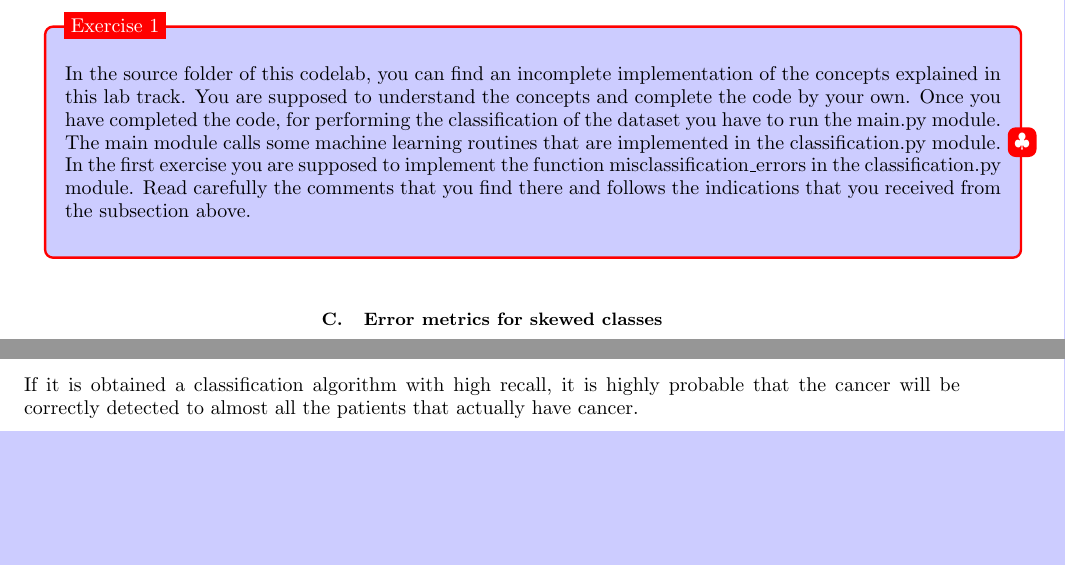
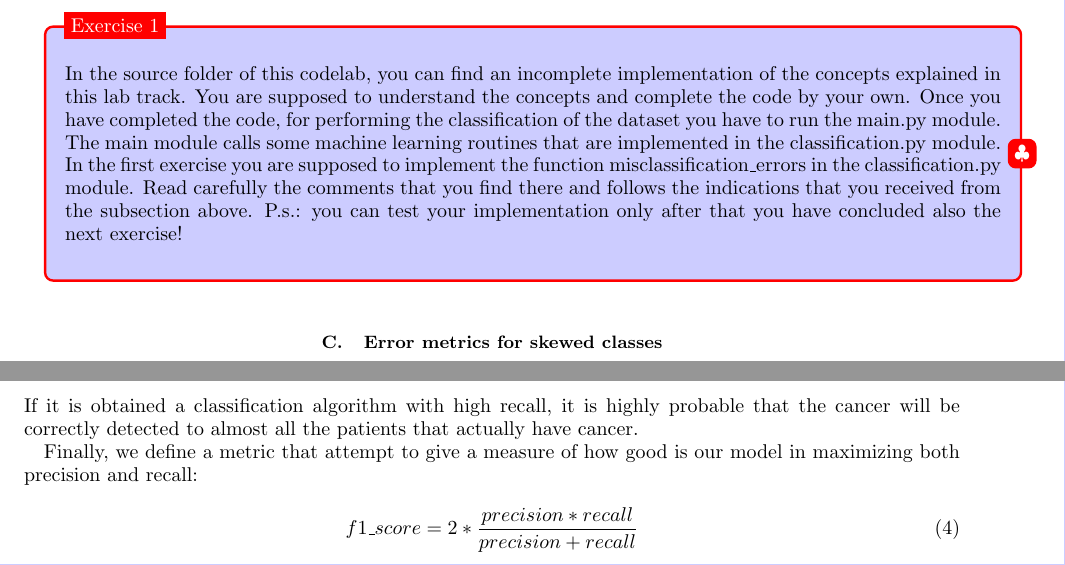
Before and after one commit to alessandroferrari/Data_Scientist_for_a_Day, a LaTeX paper (Data_Scientist_for_a_Day.tex): two parts of page 6 of 10, joined at a grey line, cut so that both start at the same text, the shorter picture padded with empty space. Compiled offline with pdfLaTeX.

Commit message:
Merge from completed branch

```diff
--- a/Data_Scientist_for_a_Day.tex
+++ b/Data_Scientist_for_a_Day.tex
@@ -201,7 +201,7 @@ This gives a measure of how well the learnt hypothesis will generalize on new ex
 \begin{tikzpicture}
 \node [mybox] (box){%
     \begin{minipage}{\textwidth}
-        In the source folder of this codelab, you can find an incomplete implementation of the concepts explained in this lab track. You are supposed to understand the concepts and complete the code by your own. Once you have completed the code, for performing the classification of the dataset you have to run the main.py module. The main module calls some machine learning routines that are implemented in the classification.py module. In the first exercise you are supposed to implement the function misclassification\_errors in the classification.py module. Read carefully the comments that you find there and follows the indications that you received from the subsection above.
+        In the source folder of this codelab, you can find an incomplete implementation of the concepts explained in this lab track. You are supposed to understand the concepts and complete the code by your own. Once you have completed the code, for performing the classification of the dataset you have to run the main.py module. The main module calls some machine learning routines that are implemented in the classification.py module. In the first exercise you are supposed to implement the function misclassification\_errors in the classification.py module. Read carefully the comments that you find there and follows the indications that you received from the subsection above. P.s.: you can test your implementation only after that you have concluded also the next exercise!
     \end{minipage}
 };
 \node[fancytitle, right=10pt] at (box.north west) {Exercise 1};
@@ -225,6 +225,11 @@ Recall = \frac{True positives}{True positives + False negatives}
 \end{equation}
 If it is obtained a classification algorithm with high recall, it is highly probable that the
 cancer will be correctly detected to almost all the patients that actually have cancer.
+
+Finally, we define a metric that attempt to give a measure of how good is our model in maximizing both precision and recall:
+\begin{equation}
+f1\_score = 2 * \frac{precision*recall}{precision+recall}
+\end{equation}
 
 \subsection{Model Selection}
 In order to fit the correct model to the data, for avoiding overfitting and underfitting, it is important to select the best parameters. However, it has not yet been explained how to correctly select these parameters. In fact, the typical machine learning challenge does not have enough \textit{a priori} knowledge about the characteristics of the model that should be fitted. So, it has been necessary to develop a series of techniques in order to select the most suitable model, given the data.
```
Also changed, not shown: Data_Scientist_for_a_Day.pdf, 1 other file.
